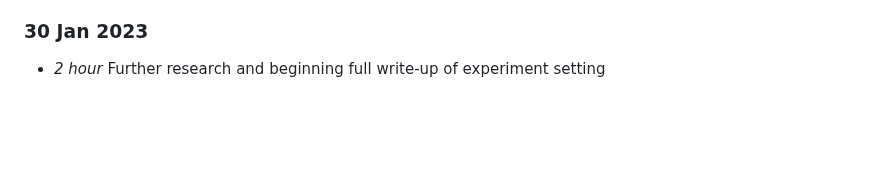
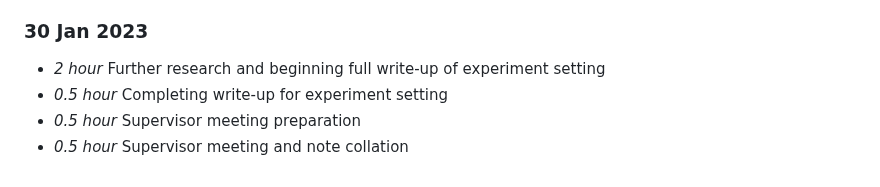
Before and after one commit to Adamanatite/nlp-global-news-monitor, a Markdown page: timelog.md, the part around the change. Drawn GitHub-style; blank space fills up the shorter version.

Commit message:
Update timelog

```diff
--- a/timelog.md
+++ b/timelog.md
@@ -243,3 +243,6 @@
 
 ### 30 Jan 2023
 * *2 hour* Further research and beginning full write-up of experiment setting
+* *0.5 hour* Completing write-up for experiment setting
+* *0.5 hour* Supervisor meeting preparation
+* *0.5 hour* Supervisor meeting and note collation
```
